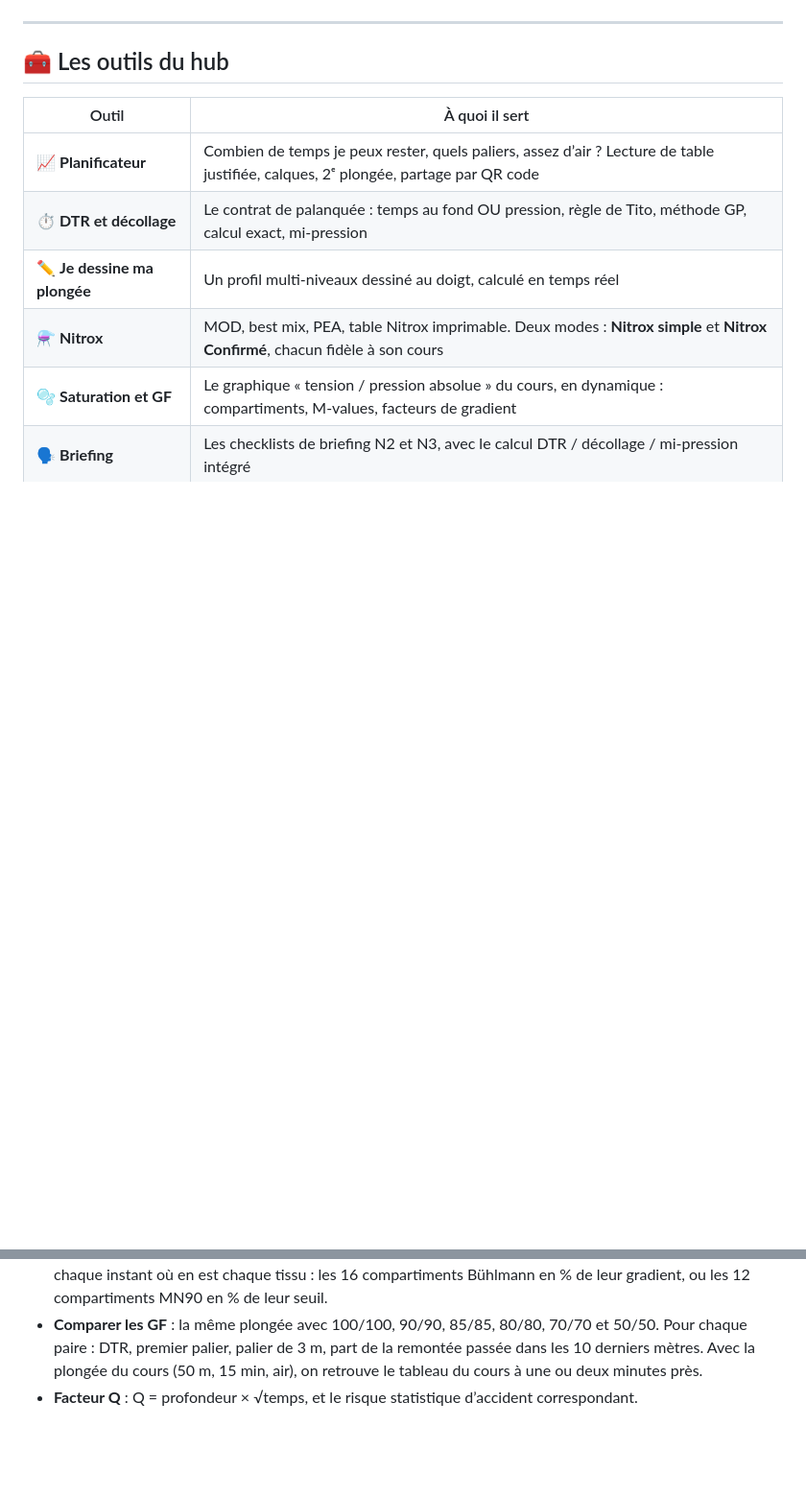
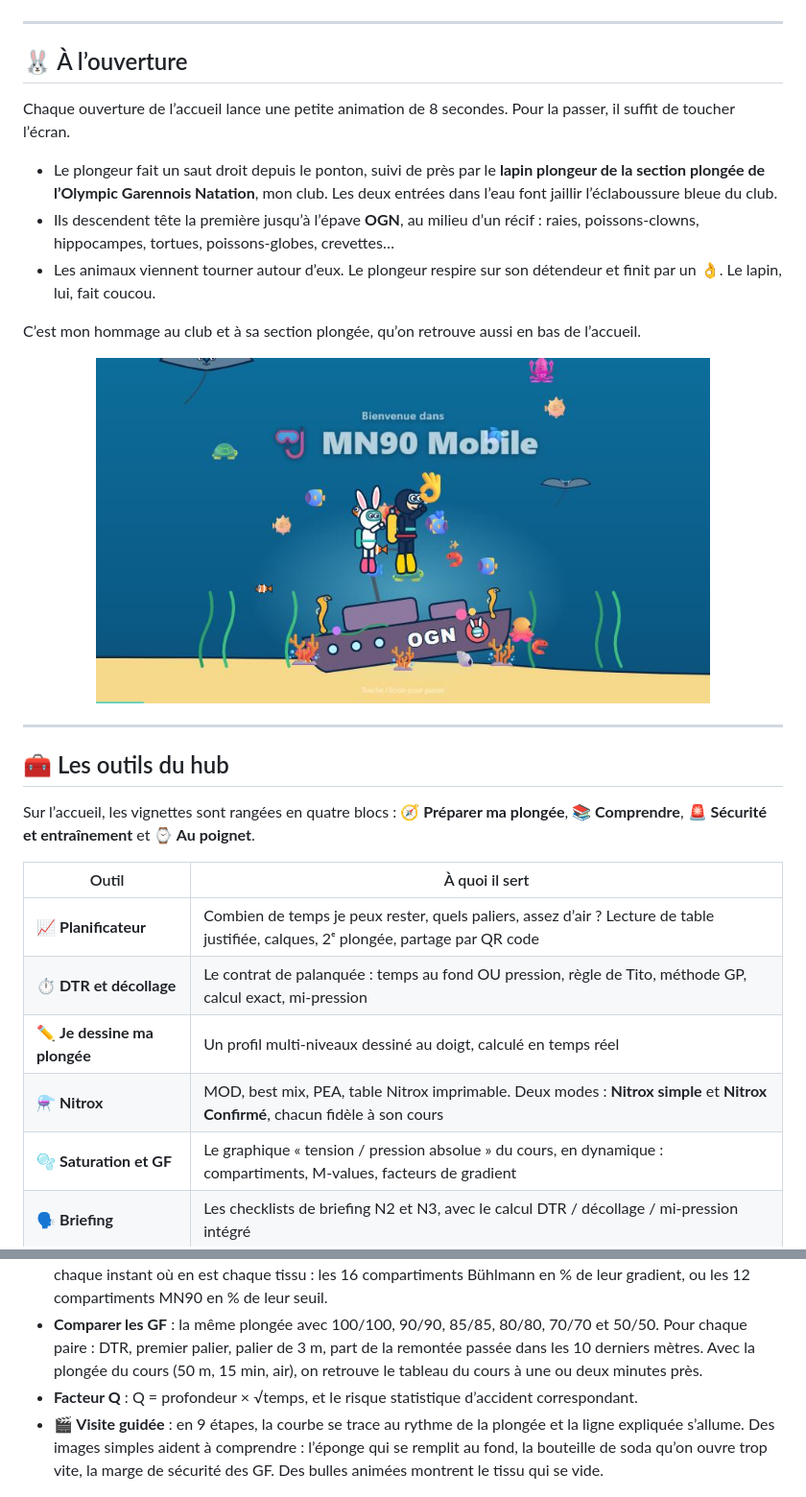
Before and after one commit to soaresden/MN90Mobile, a Markdown page: README.md, 2 parts joined by grey strips. Shown at 96% size. GitHub-like rendering; pictures changed too: docs/screenshots/17-intro.jpg (added); blank space fills up the shorter version.

```diff
--- a/README.md
+++ b/README.md
@@ -16,7 +18,23 @@ J’ai commencé ce projet pour moi. Chaque fois qu’une formation m’a appris
 
 ---
 
+## 🐰 À l’ouverture
+
+Chaque ouverture de l’accueil lance une petite animation de 8 secondes. Pour la passer, il suffit de toucher l’écran.
+
+- Le plongeur fait un saut droit depuis le ponton, suivi de près par le **lapin plongeur de la section plongée de l’Olympic Garennois Natation**, mon club. Les deux entrées dans l’eau font jaillir l’éclaboussure bleue du club.
+- Ils descendent tête la première jusqu’à l’épave **OGN**, au milieu d’un récif : raies, poissons-clowns, hippocampes, tortues, poissons-globes, crevettes…
+- Les animaux viennent tourner autour d’eux. Le plongeur respire sur son détendeur et finit par un 👌. Le lapin, lui, fait coucou.
+
+C’est mon hommage au club et à sa section plongée, qu’on retrouve aussi en bas de l’accueil.
+
+<p align="center"><img src="docs/screenshots/17-intro.jpg" width="640" alt="Fin de l’animation : le plongeur et le lapin au-dessus de l’épave OGN"></p>
+
+---
+
 ## 🧰 Les outils du hub
+
+Sur l’accueil, les vignettes sont rangées en quatre blocs : **🧭 Préparer ma plongée**, **📚 Comprendre**, **🚨 Sécurité et entraînement** et **⌚ Au poignet**.
 
 | Outil | À quoi il sert |
 |---|---|
@@ -172,6 +190,7 @@ La page reprend le graphique du cours « éléments de tables et saturation » e
 - **Un curseur de temps** (ou ▶ pour l’animation) parcourt la plongée. Les **barres des compartiments** montrent à chaque instant où en est chaque tissu : les 16 compartiments Bühlmann en % de leur gradient, ou les 12 compartiments MN90 en % de leur seuil.
 - **Comparer les GF** : la même plongée avec 100/100, 90/90, 85/85, 80/80, 70/70 et 50/50. Pour chaque paire : DTR, premier palier, palier de 3 m, part de la remontée passée dans les 10 derniers mètres. Avec la plongée du cours (50 m, 15 min, air), on retrouve le tableau du cours à une ou deux minutes près.
 - **Facteur Q** : Q = profondeur × √temps, et le risque statistique d’accident correspondant.
+- **🎬 Visite guidée** : en 9 étapes, la courbe se trace au rythme de la plongée et la ligne expliquée s’allume. Des images simples aident à comprendre : l’éponge qui se remplit au fond, la bouteille de soda qu’on ouvre trop vite, la marge de sécurité des GF. Des bulles animées montrent le tissu qui se vide.
 
 <p align="center"><img src="docs/screenshots/15-saturation-gf.jpg" width="260" alt="Tension et pression absolue, compartiments"></p>
 
```
Also changed, not shown: other parts of README.md (+5 -2 lines), icons/apple-touch-icon.png, icons/icon-192.png, icons/icon-512.png, icons/icon-maskable-512.png, 5 other files.
